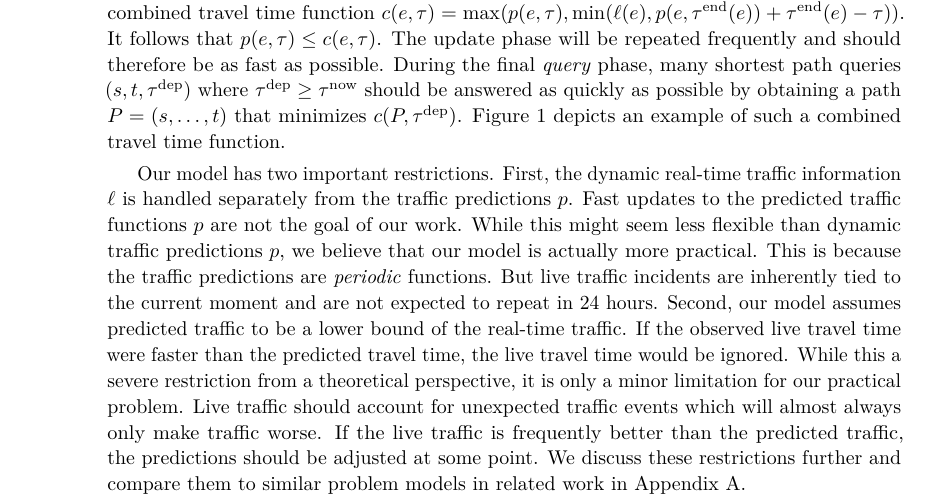
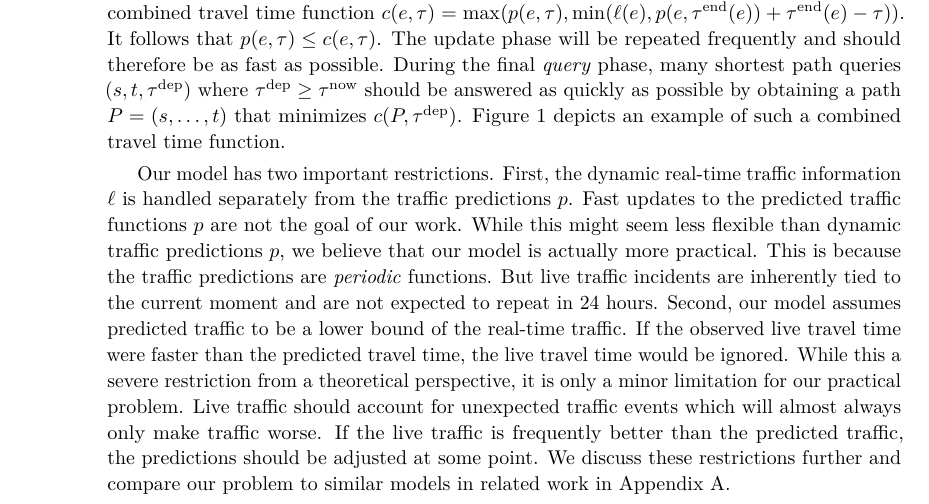
Before and after one commit to kit-algo/tdpot, a LaTeX paper (paper/tdpot.tex): part of page 4 of 19, cut so that both start at the same text. Compiled offline with pdfLaTeX.

Commit message:
wordsmithing

```diff
--- a/paper/tdpot.tex
+++ b/paper/tdpot.tex
@@ -306,7 +306,7 @@ If the observed live travel time were faster than the predicted travel time, the
 While this a severe restriction from a theoretical perspective, it is only a minor limitation for our practical problem.
 Live traffic should account for unexpected traffic events which will almost always only make traffic worse.
 If the live traffic is frequently better than the predicted traffic, the predictions should be adjusted at some point.
-We discuss these restrictions further and compare them to similar problem models in related work in Appendix~\ref{sec:appendix:model}.
+We discuss these restrictions further and compare our problem to similar models in related work in Appendix~\ref{sec:appendix:model}.
 
 \subsection{Fundamental Algorithms}
 
```
